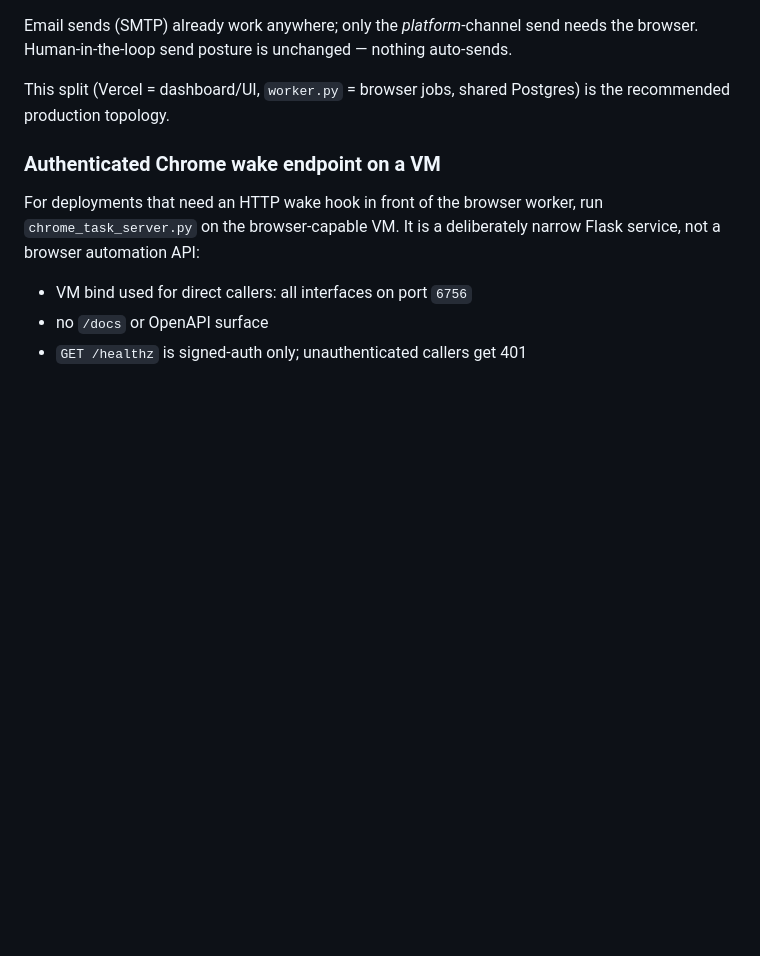
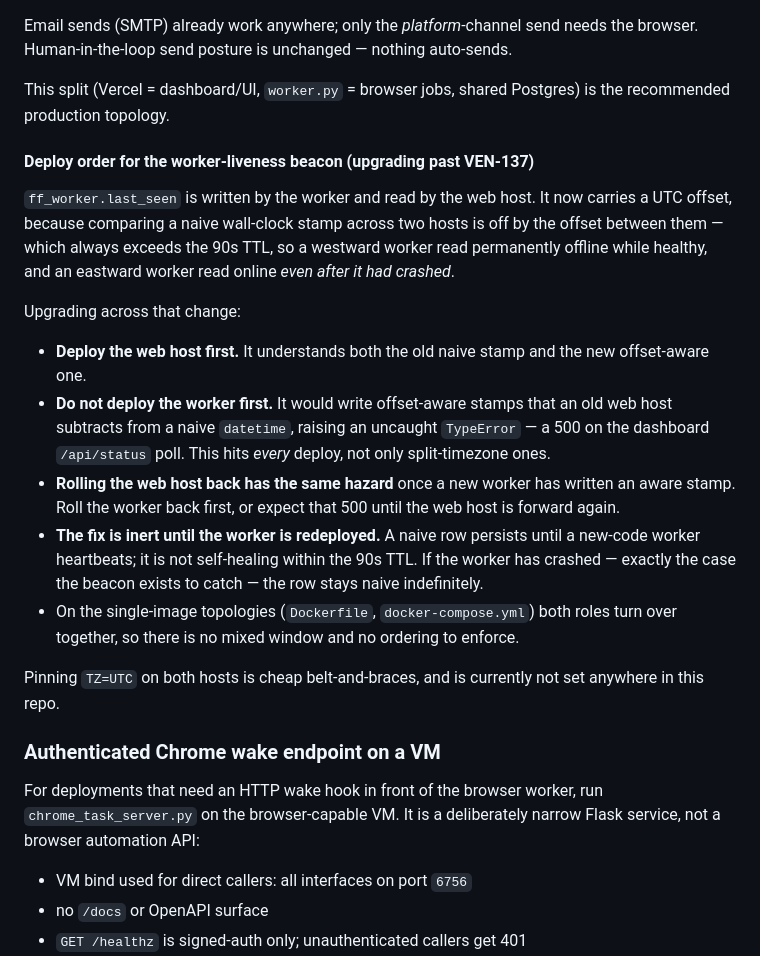
Before and after one commit to techwaves-ventures/shorterm_agent, a Markdown page: DEPLOY.md, the part around the change. Drawn GitHub-style; blank space fills up the shorter version.

Commit message:
VEN-137: write down the deploy order the fix now requires
The web host must go first: an old web host subtracting a new worker's
offset-aware stamp from a naive datetime raises an uncaught TypeError, a
500 on the dashboard status poll, and that hits every deploy rather than
only split-timezone ones. Rolling the web host back reintroduces it.

Also states that the fix is inert until the worker itself is redeployed,
since a naive row persists until a new-code worker heartbeats -- not
within the 90s TTL, and never at all if the worker has crashed.

```diff
--- a/DEPLOY.md
+++ b/DEPLOY.md
@@ -151,6 +151,35 @@ the browser. Human-in-the-loop send posture is unchanged — nothing auto-sends.
 
 This split (Vercel = dashboard/UI, `worker.py` = browser jobs, shared Postgres)
 is the recommended production topology.
+
+#### Deploy order for the worker-liveness beacon (upgrading past VEN-137)
+
+`ff_worker.last_seen` is written by the worker and read by the web host. It now
+carries a UTC offset, because comparing a naive wall-clock stamp across two
+hosts is off by the offset between them — which always exceeds the 90s TTL, so
+a westward worker read permanently offline while healthy, and an eastward
+worker read online *even after it had crashed*.
+
+Upgrading across that change:
+
+- **Deploy the web host first.** It understands both the old naive stamp and
+  the new offset-aware one.
+- **Do not deploy the worker first.** It would write offset-aware stamps that an
+  old web host subtracts from a naive `datetime`, raising an uncaught
+  `TypeError` — a 500 on the dashboard `/api/status` poll. This hits *every*
+  deploy, not only split-timezone ones.
+- **Rolling the web host back has the same hazard** once a new worker has
+  written an aware stamp. Roll the worker back first, or expect that 500 until
+  the web host is forward again.
+- **The fix is inert until the worker is redeployed.** A naive row persists
+  until a new-code worker heartbeats; it is not self-healing within the 90s
+  TTL. If the worker has crashed — exactly the case the beacon exists to catch
+  — the row stays naive indefinitely.
+- On the single-image topologies (`Dockerfile`, `docker-compose.yml`) both roles
+  turn over together, so there is no mixed window and no ordering to enforce.
+
+Pinning `TZ=UTC` on both hosts is cheap belt-and-braces, and is currently not
+set anywhere in this repo.
 
 ### Authenticated Chrome wake endpoint on a VM
 
```
